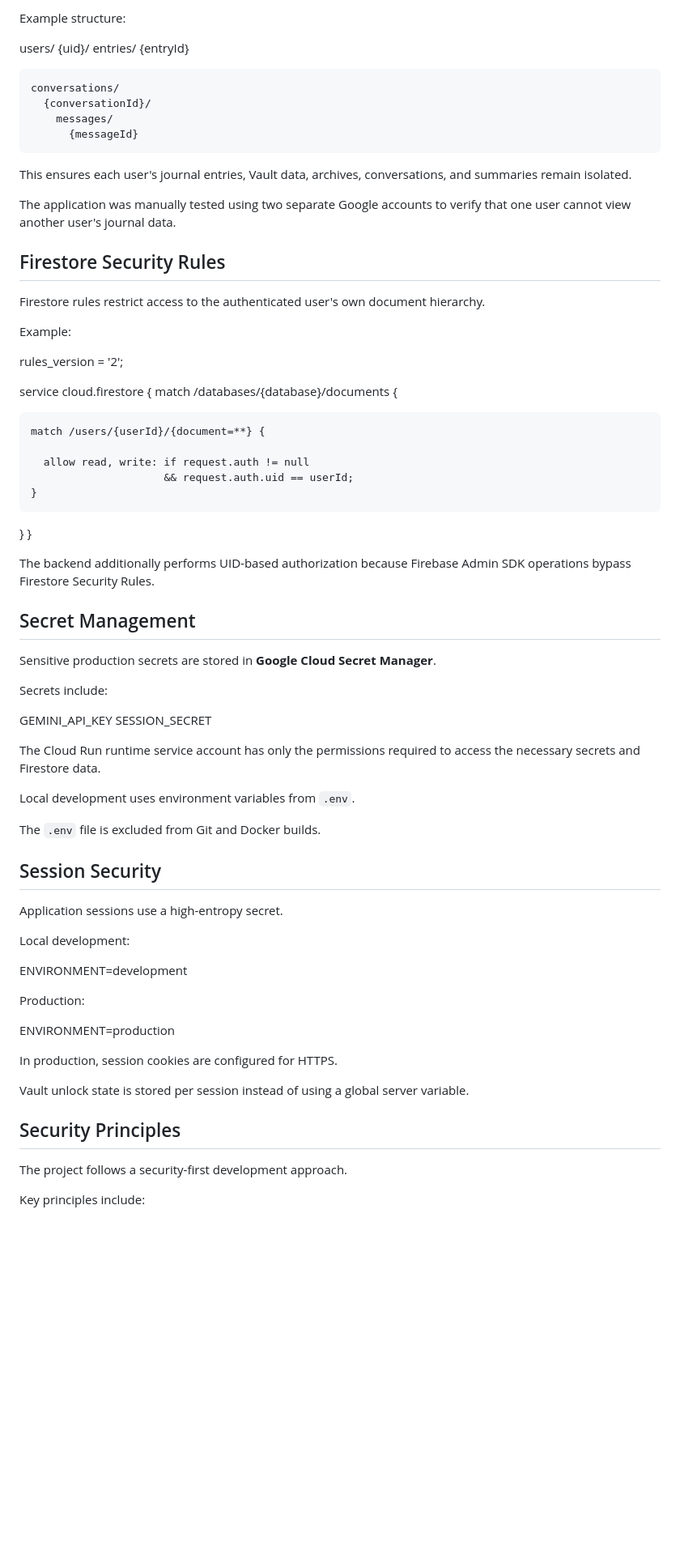
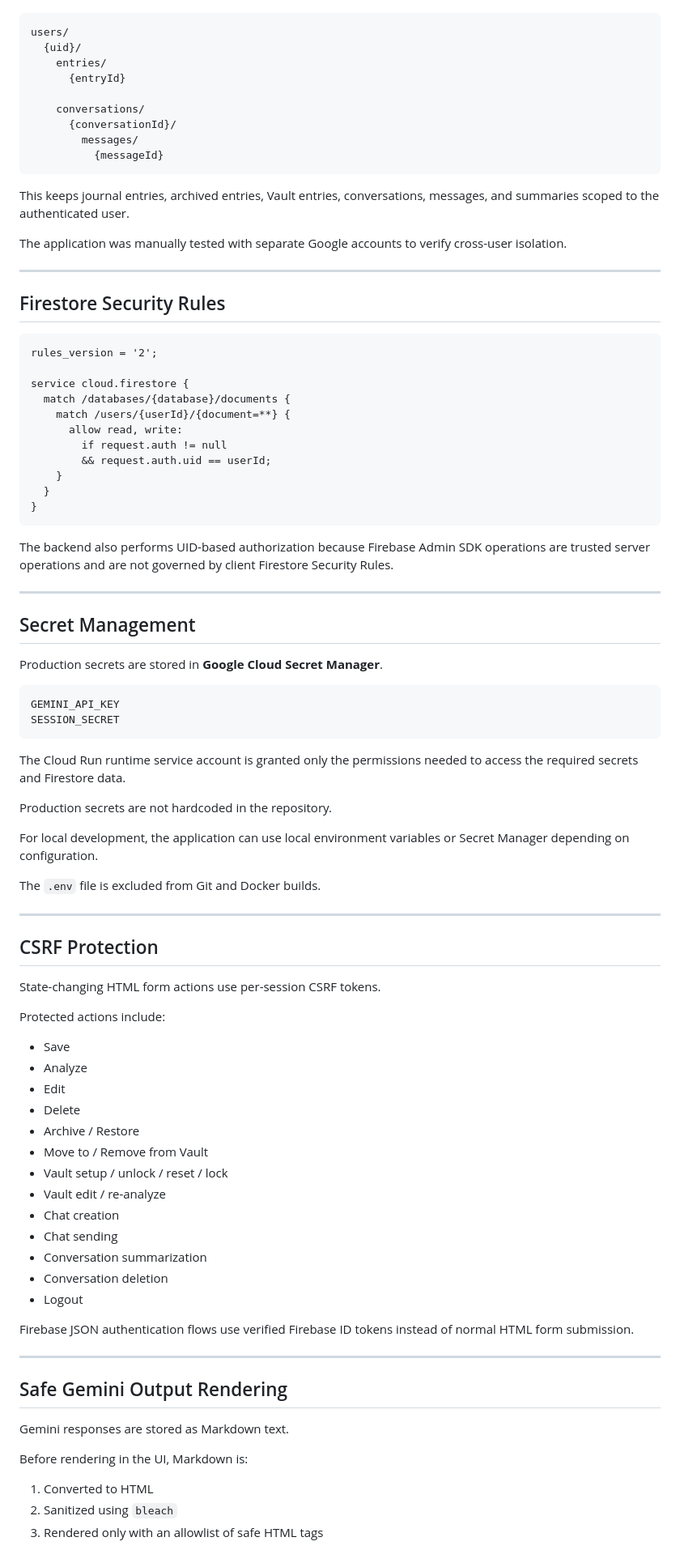
Before and after one commit to garuna0212/gemini-personal-journal, a Markdown page: README.md, the part around one of its changes. Shown at 81% size. GitHub-like rendering; blank space fills up the shorter version.

````diff
--- a/README.md
+++ b/README.md
@@ -118,6 +172,5 @@ Firestore data is organized by Firebase UID.
 
-Example structure:
-
+```text
 users/
   {uid}/
     entries/
@@ -127,66 +180,84 @@ users/
       {conversationId}/
         messages/
           {messageId}
+```
 
-This ensures each user's journal entries, Vault data, archives, conversations, and summaries remain isolated.
+This keeps journal entries, archived entries, Vault entries, conversations, messages, and summaries scoped to the authenticated user.
 
-The application was manually tested using two separate Google accounts to verify that one user cannot view another user's journal data.
+The application was manually tested with separate Google accounts to verify cross-user isolation.
+
+---
 
 ## Firestore Security Rules
 
-Firestore rules restrict access to the authenticated user's own document hierarchy.
-
-Example:
-
+```rules
 rules_version = '2';
 
 service cloud.firestore {
   match /databases/{database}/documents {
-
     match /users/{userId}/{document=**} {
-
-      allow read, write: if request.auth != null
-                         && request.auth.uid == userId;
+      allow read, write:
+        if request.auth != null
+        && request.auth.uid == userId;
     }
   }
 }
+```
 
-The backend additionally performs UID-based authorization because Firebase Admin SDK operations bypass Firestore Security Rules.
+The backend also performs UID-based authorization because Firebase Admin SDK operations are trusted server operations and are not governed by client Firestore Security Rules.
+
+---
 
 ## Secret Management
 
-Sensitive production secrets are stored in **Google Cloud Secret Manager**.
+Production secrets are stored in **Google Cloud Secret Manager**.
 
-Secrets include:
-
+```text
 GEMINI_API_KEY
 SESSION_SECRET
+```
 
-The Cloud Run runtime service account has only the permissions required to access the necessary secrets and Firestore data.
+The Cloud Run runtime service account is granted only the permissions needed to access the required secrets and Firestore data.
 
-Local development uses environment variables from `.env`.
+Production secrets are not hardcoded in the repository.
+
+For local development, the application can use local environment variables or Secret Manager depending on configuration.
 
 The `.env` file is excluded from Git and Docker builds.
 
-## Session Security
+---
 
-Application sessions use a high-entropy secret.
+## CSRF Protection
 
-Local development:
+State-changing HTML form actions use per-session CSRF tokens.
 
-ENVIRONMENT=development
+Protected actions include:
 
-Production:
+- Save
+- Analyze
+- Edit
+- Delete
+- Archive / Restore
+- Move to / Remove from Vault
+- Vault setup / unlock / reset / lock
+- Vault edit / re-analyze
+- Chat creation
+- Chat sending
+- Conversation summarization
+- Conversation deletion
+- Logout
 
-ENVIRONMENT=production
+Firebase JSON authentication flows use verified Firebase ID tokens instead of normal HTML form submission.
 
-In production, session cookies are configured for HTTPS.
+---
 
-Vault unlock state is stored per session instead of using a global server variable.
+## Safe Gemini Output Rendering
 
-## Security Principles
+Gemini responses are stored as Markdown text.
 
-The project follows a security-first development approach.
+Before rendering in the UI, Markdown is:
 
-Key principles include:
+1. Converted to HTML
+2. Sanitized using `bleach`
+3. Rendered only with an allowlist of safe HTML tags
 
````
Also changed, not shown: other parts of README.md (+229 -105 lines).
